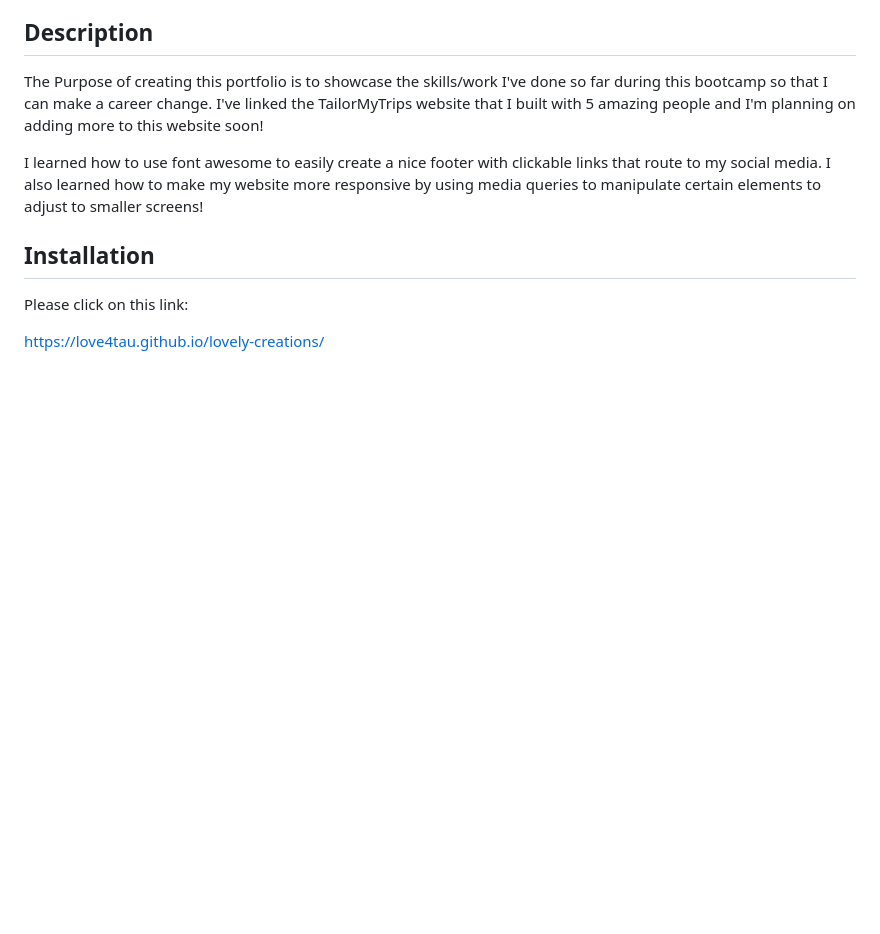
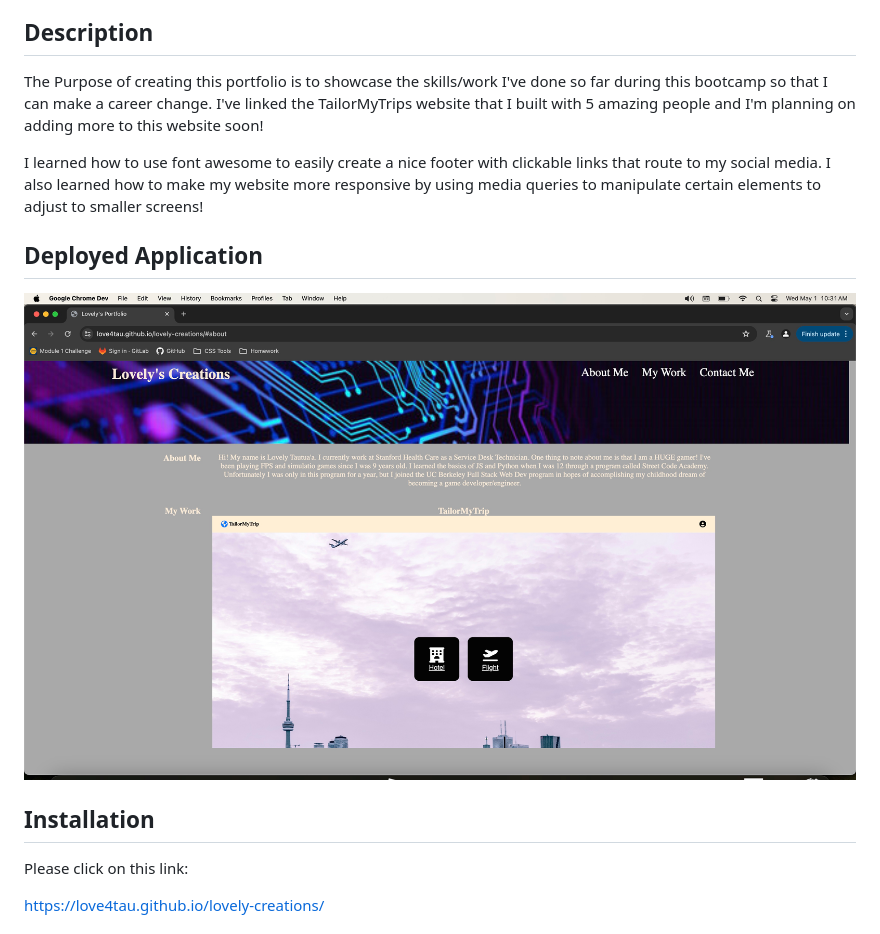
Before and after one commit to Love4Tau/lovely-creations, a Markdown page: README.md, the part around the change. GitHub-like rendering; pictures changed too: images/Portfolio.jpeg (added); blank space fills up the shorter version.

Commit message:
Added screenshot of portfolio and linked to readme

```diff
--- a/README.md
+++ b/README.md
@@ -6,6 +6,10 @@ This amazing portfolio (created by yours truly) is a collection of the projects
 The Purpose of creating this portfolio is to showcase the skills/work I've done so far during this bootcamp so that I can make a career change. I've linked the TailorMyTrips website that I built with 5 amazing people and I'm planning on adding more to this website soon!
 
 I learned how to use font awesome to easily create a nice footer with clickable links that route to my social media. I also learned how to make my website more responsive by using media queries to manipulate certain elements to adjust to smaller screens!
+
+## Deployed Application
+
+![Image Alt text](images/Portfolio.jpeg)
 
 
 ## Installation
```
Also changed, not shown: 3 other files.
